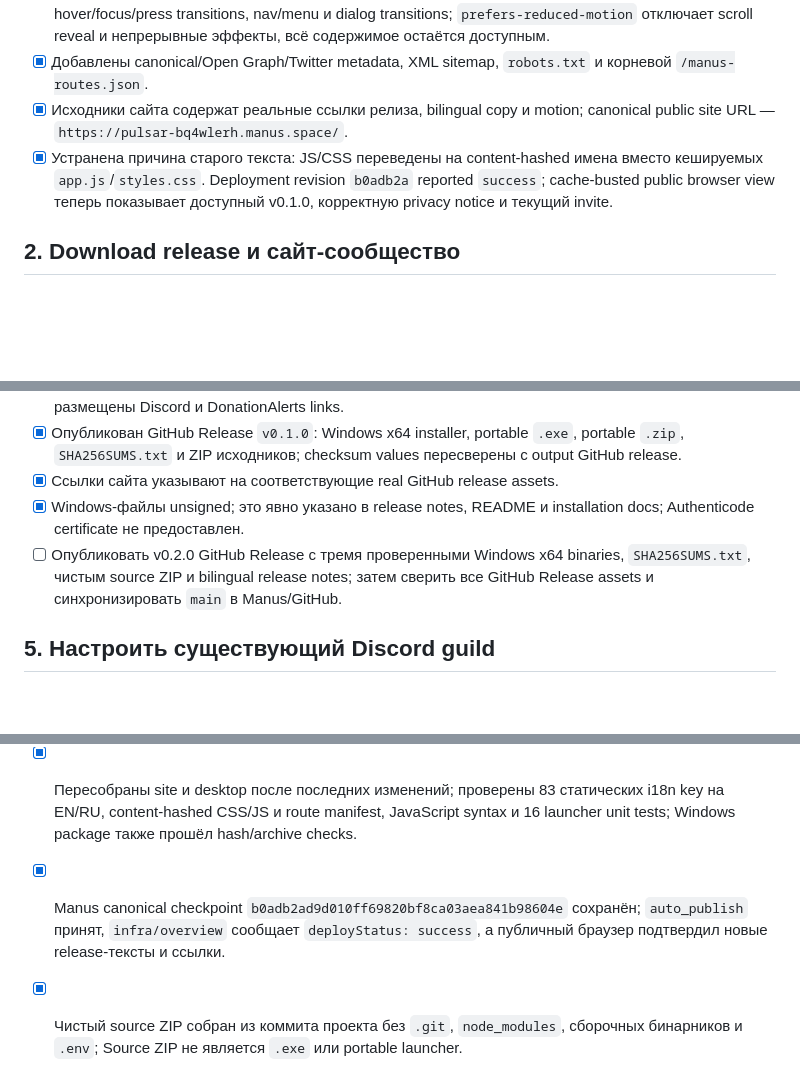
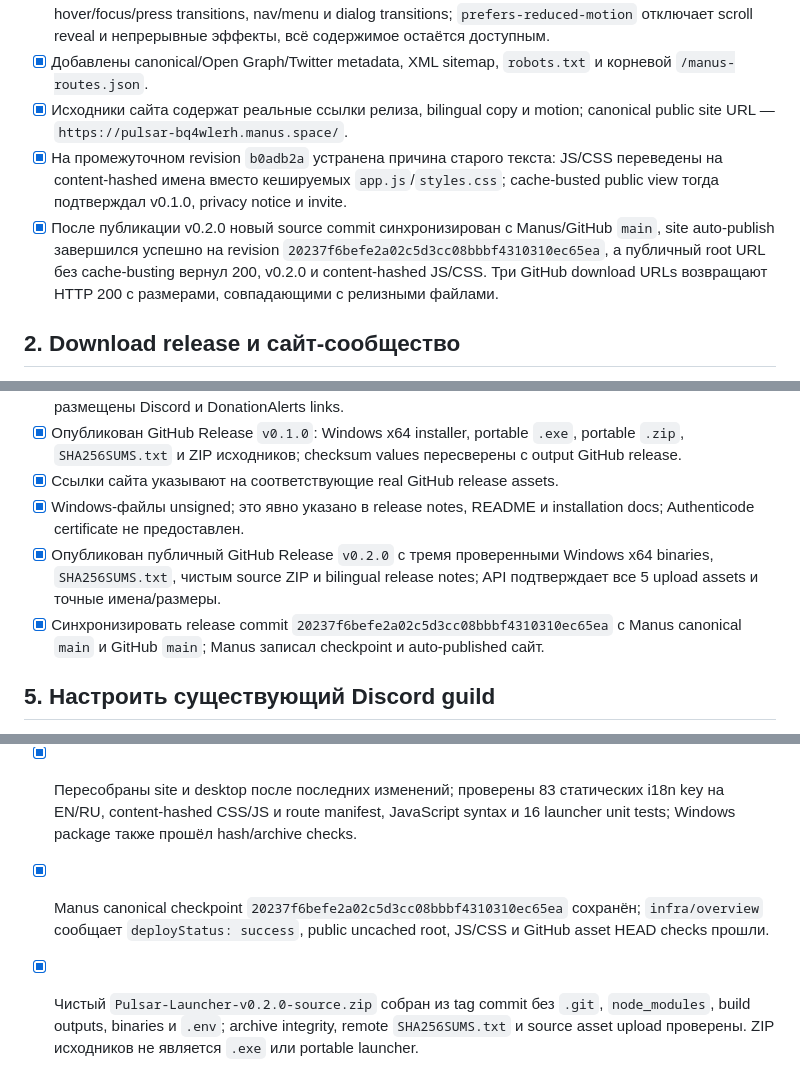
Before and after one commit to zniks0n/Pulsar-Launcher, a Markdown page: TODO.md, 3 parts joined by grey strips. GitHub-like rendering; blank space fills up the shorter version.

Commit message:
Record v0.2.0 release and live site status

```diff
--- a/TODO.md
+++ b/TODO.md
@@ -9,7 +9,8 @@
 - [x] Добавлена приятная, ненавязчивая motion-система: поэтапное появление секций/cards, мягкие hover/focus/press transitions, nav/menu и dialog transitions; `prefers-reduced-motion` отключает scroll reveal и непрерывные эффекты, всё содержимое остаётся доступным.
 - [x] Добавлены canonical/Open Graph/Twitter metadata, XML sitemap, `robots.txt` и корневой `/manus-routes.json`.
 - [x] Исходники сайта содержат реальные ссылки релиза, bilingual copy и motion; canonical public site URL — `https://pulsar-bq4wlerh.manus.space/`.
-- [x] Устранена причина старого текста: JS/CSS переведены на content-hashed имена вместо кешируемых `app.js`/`styles.css`. Deployment revision `b0adb2a` reported `success`; cache-busted public browser view теперь показывает доступный v0.1.0, корректную privacy notice и текущий invite.
+- [x] На промежуточном revision `b0adb2a` устранена причина старого текста: JS/CSS переведены на content-hashed имена вместо кешируемых `app.js`/`styles.css`; cache-busted public view тогда подтверждал v0.1.0, privacy notice и invite.
+- [x] После публикации v0.2.0 новый source commit синхронизирован с Manus/GitHub `main`, site auto-publish завершился успешно на revision `20237f6befe2a02c5d3cc08bbbf4310310ec65ea`, а публичный root URL без cache-busting вернул 200, v0.2.0 и content-hashed JS/CSS. Три GitHub download URLs возвращают HTTP 200 с размерами, совпадающими с релизными файлами.
 
 ## 2. Download release и сайт-сообщество
 - [x] Подготовлены ссылки на Windows x64 installer `.exe` и portable `.zip`; для каждого UI показывает размер, дату и GitHub Release URL, после создания релиза они ведут на соответствующие бинарники.
@@ -44,7 +45,8 @@
 - [x] Опубликован GitHub Release `v0.1.0`: Windows x64 installer, portable `.exe`, portable `.zip`, `SHA256SUMS.txt` и ZIP исходников; checksum values пересверены с output GitHub release.
 - [x] Ссылки сайта указывают на соответствующие real GitHub release assets.
 - [x] Windows-файлы unsigned; это явно указано в release notes, README и installation docs; Authenticode certificate не предоставлен.
-- [ ] Опубликовать v0.2.0 GitHub Release с тремя проверенными Windows x64 binaries, `SHA256SUMS.txt`, чистым source ZIP и bilingual release notes; затем сверить все GitHub Release assets и синхронизировать `main` в Manus/GitHub.
+- [x] Опубликован публичный GitHub Release `v0.2.0` с тремя проверенными Windows x64 binaries, `SHA256SUMS.txt`, чистым source ZIP и bilingual release notes; API подтверждает все 5 upload assets и точные имена/размеры.
+- [x] Синхронизировать release commit `20237f6befe2a02c5d3cc08bbbf4310310ec65ea` с Manus canonical `main` и GitHub `main`; Manus записал checkpoint и auto-published сайт.
 
 ## 5. Настроить существующий Discord guild
 - [x] Подготовлен optional idempotent `discord/setup-server.mjs`, двуязычная инструкция, безопасный `.env.example`; helper настраивает существующий guild, не создаёт сервер и не удаляет пользовательские данные.
@@ -58,5 +60,5 @@
 - [x] Сохранены MIT LICENSE, CHANGELOG, `.gitignore`, research notes, BUILD/INSTALL docs и инструкции desktop.
 - [x] В репозитории и документации нет реального bot token, Microsoft/Yggdrasil пароля или пользовательских ключей.
 - [x] Пересобраны site и desktop после последних изменений; проверены 83 статических i18n key на EN/RU, content-hashed CSS/JS и route manifest, JavaScript syntax и 16 launcher unit tests; Windows package также прошёл hash/archive checks.
-- [x] Manus canonical checkpoint `b0adb2ad9d010ff69820bf8ca03aea841b98604e` сохранён; `auto_publish` принят, `infra/overview` сообщает `deployStatus: success`, а публичный браузер подтвердил новые release-тексты и ссылки.
-- [x] Чистый source ZIP собран из коммита проекта без `.git`, `node_modules`, сборочных бинарников и `.env`; Source ZIP не является `.exe` или portable launcher.
+- [x] Manus canonical checkpoint `20237f6befe2a02c5d3cc08bbbf4310310ec65ea` сохранён; `infra/overview` сообщает `deployStatus: success`, public uncached root, JS/CSS и GitHub asset HEAD checks прошли.
+- [x] Чистый `Pulsar-Launcher-v0.2.0-source.zip` собран из tag commit без `.git`, `node_modules`, build outputs, binaries и `.env`; archive integrity, remote `SHA256SUMS.txt` и source asset upload проверены. ZIP исходников не является `.exe` или portable launcher.
```
